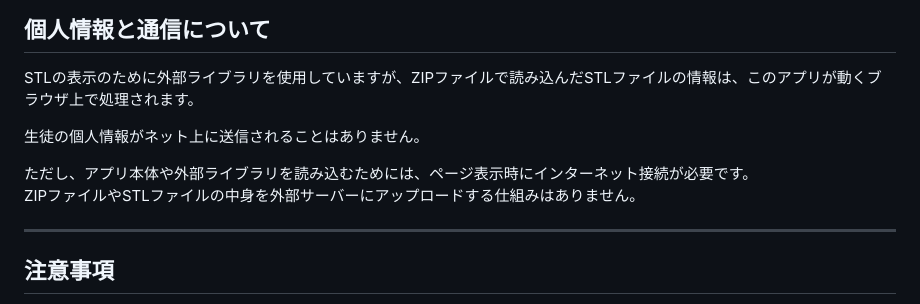
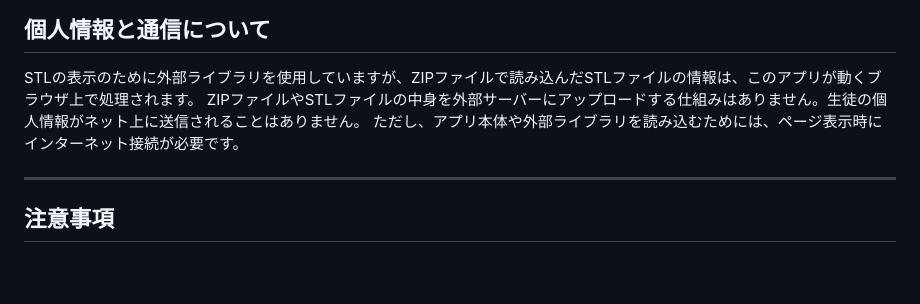
Before and after one commit to jkawamata/stl_file_list, a Markdown page: README.md, the part around the change. Rendered like a GitHub page; blank space fills up the shorter version.

```diff
--- a/README.md
+++ b/README.md
@@ -172,11 +172,9 @@ STLの表示には外部ライブラリを使用していますが、読み込
 ## 個人情報と通信について
 
 STLの表示のために外部ライブラリを使用していますが、ZIPファイルで読み込んだSTLファイルの情報は、このアプリが動くブラウザ上で処理されます。
+ZIPファイルやSTLファイルの中身を外部サーバーにアップロードする仕組みはありません。生徒の個人情報がネット上に送信されることはありません。
+ただし、アプリ本体や外部ライブラリを読み込むためには、ページ表示時にインターネット接続が必要です。
 
-生徒の個人情報がネット上に送信されることはありません。
-
-ただし、アプリ本体や外部ライブラリを読み込むためには、ページ表示時にインターネット接続が必要です。
-ZIPファイルやSTLファイルの中身を外部サーバーにアップロードする仕組みはありません。
 
 ---
 
```
